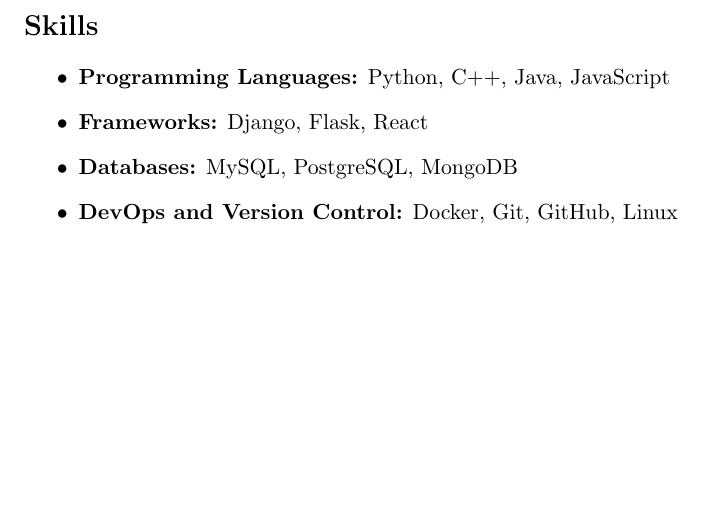
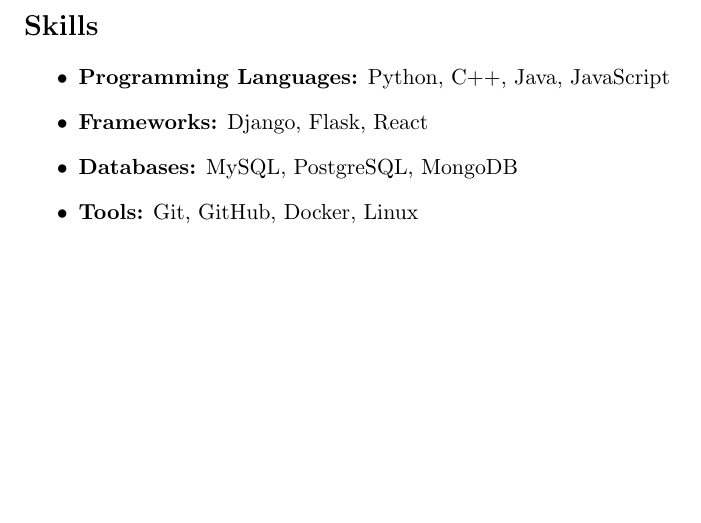
Before and after one commit to saharpgh/easytex-github-sync-demo, a LaTeX document (EasyTeX-AI-Demo/projects/main.tex, which reads EasyTeX-AI-Demo/projects/skills.tex): part of page 2 of 2, cut so that both start at the same text. Compiled offline with pdfLaTeX.

Commit message:
Update EasyTeX-AI-Demo/projects/skills.tex

```diff
--- a/EasyTeX-AI-Demo/projects/skills.tex
+++ b/EasyTeX-AI-Demo/projects/skills.tex
@@ -4,5 +4,5 @@
     \item \textbf{Programming Languages:} Python, C++, Java, JavaScript
     \item \textbf{Frameworks:} Django, Flask, React
     \item \textbf{Databases:} MySQL, PostgreSQL, MongoDB
-    \item \textbf{DevOps and Version Control:} Docker, Git, GitHub, Linux
+    \item \textbf{Tools:} Git, GitHub, Docker, Linux
 \end{itemize}
```
